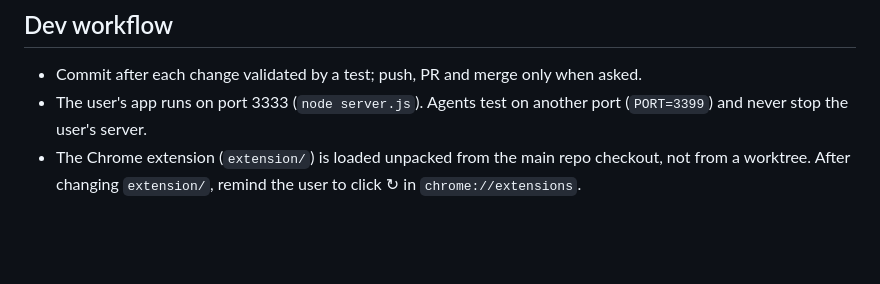
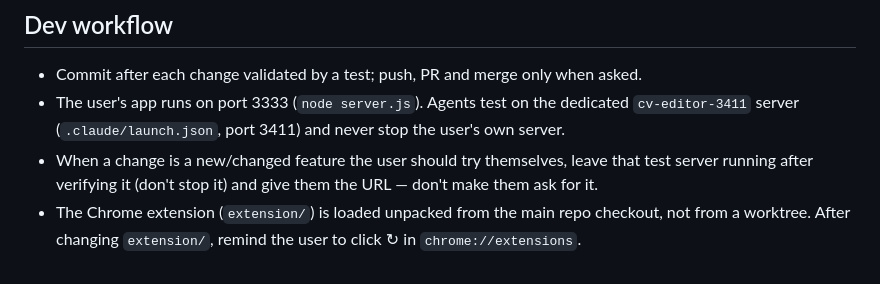
Before and after one commit to oli-rvb/CV-automation, a Markdown page: CLAUDE.md, the part around the change. Rendered like a GitHub page; blank space fills up the shorter version.

Commit message:
docs: précise le port de test dédié et la consigne de laisser tourner le serveur

```diff
--- a/CLAUDE.md
+++ b/CLAUDE.md
@@ -45,5 +45,6 @@ This project's task backlog lives in Notion (not in this repo), driven via the `
 ## Dev workflow
 
 - Commit after each change validated by a test; push, PR and merge only when asked.
-- The user's app runs on port 3333 (`node server.js`). Agents test on another port (`PORT=3399`) and never stop the user's server.
+- The user's app runs on port 3333 (`node server.js`). Agents test on the dedicated `cv-editor-3411` server (`.claude/launch.json`, port 3411) and never stop the user's own server.
+- When a change is a new/changed feature the user should try themselves, leave that test server running after verifying it (don't stop it) and give them the URL — don't make them ask for it.
 - The Chrome extension (`extension/`) is loaded unpacked from the main repo checkout, not from a worktree. After changing `extension/`, remind the user to click ↻ in `chrome://extensions`.
```
